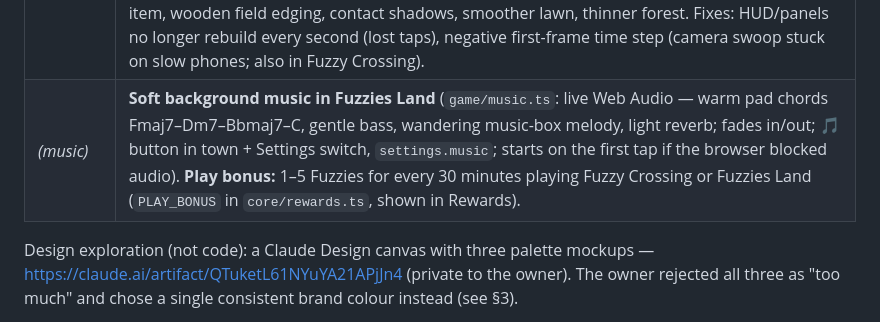
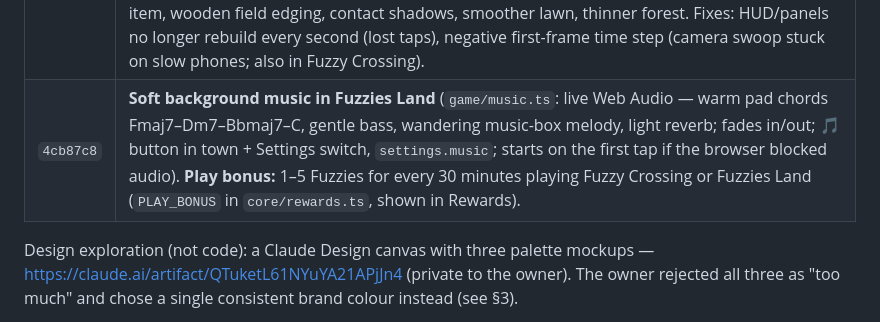
Before and after one commit to ykob14/fuzzies., a Markdown page: PROGRESS.md, the part around the change. GitHub-like rendering.

Commit message:
PROGRESS.md: record music and play bonus
Co-Authored-By: Claude Opus 5.5 <noreply@anthropic.com>
Claude-Session: https://claude.ai/code/session_014ZEtePhPdTSgrsgWU6sXNG

```diff
--- a/PROGRESS.md
+++ b/PROGRESS.md
@@ -208,7 +208,7 @@ scoped to the token's user. Owner setup steps: `BACKEND.md`.
 | `bf0a29b` | **Fuzzies Land** (new tab "Fland" / sidebar "Fuzzies Land"): 3D island town — Town Hall, Crossing Gate (portal to the game), 4 house types, fields with 5 crops, Bakery/Popcorn Stand/Weaver with 3-slot queues, decor (incl. two paid in Fuzzies), orders board, barn, levels (each pays Fuzzies tokens), land expansions, speed-ups paid in Fuzzies; residents walk, breathe, blink, look at you, hop and chat; tap them to giggle. Circle-wipe transition between game and town; 4 new badges; Home card. Branch only. |
 | `f20b0c1` | **Cuter mascot**: moving the mouse over the Fuzzy tickles it (no wiggle needed); a new syllable-based voice giggles "tee hee hee, ha ha ha" (formant-filtered, chained while you tickle); sparkles chime while hovering, bursts shimmer; sound works on the welcome screen too (audio wakes on the first click/tap — browsers require it). Welcome cards got Fuzzy illustrations (painting, stickers, phone, hopping) with hover animations and a "Tickle me!" hint. |
 | `6ff1b6f` | **Fuzzies Land: saving, offline progress, tidier look.** Buildings now take real time to construct (construction site with scaffolding, crane and a countdown; keeps going while you're away; tap to open; speed up with Fuzzies). "While you were away…" card + a ✨ Collect-all button. Saves after every action and also on leaving/hiding/closing; a "✓ Saved" sign; adopts a newer town from another device; camera position remembered; last saves use `keepalive`. Tidy starter town (crossing streets, hall + gate corner, cottages facing the street, farm corner, free corner), Road item, wooden field edging, contact shadows, smoother lawn, thinner forest. Fixes: HUD/panels no longer rebuild every second (lost taps), negative first-frame time step (camera swoop stuck on slow phones; also in Fuzzy Crossing). |
-| _(music)_ | **Soft background music in Fuzzies Land** (`game/music.ts`: live Web Audio — warm pad chords Fmaj7–Dm7–Bbmaj7–C, gentle bass, wandering music-box melody, light reverb; fades in/out; 🎵 button in town + Settings switch, `settings.music`; starts on the first tap if the browser blocked audio). **Play bonus:** 1–5 Fuzzies for every 30 minutes playing Fuzzy Crossing or Fuzzies Land (`PLAY_BONUS` in `core/rewards.ts`, shown in Rewards). |
+| `4cb87c8` | **Soft background music in Fuzzies Land** (`game/music.ts`: live Web Audio — warm pad chords Fmaj7–Dm7–Bbmaj7–C, gentle bass, wandering music-box melody, light reverb; fades in/out; 🎵 button in town + Settings switch, `settings.music`; starts on the first tap if the browser blocked audio). **Play bonus:** 1–5 Fuzzies for every 30 minutes playing Fuzzy Crossing or Fuzzies Land (`PLAY_BONUS` in `core/rewards.ts`, shown in Rewards). |
 
 Design exploration (not code): a Claude Design canvas with three palette mockups —
 https://claude.ai/artifact/QTuketL61NYuYA21APjJn4 (private to the owner). The owner rejected all three as "too much"
```
